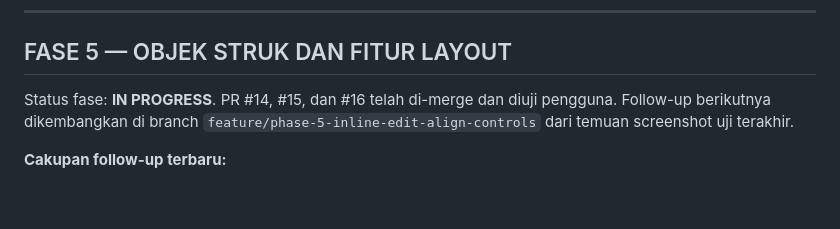
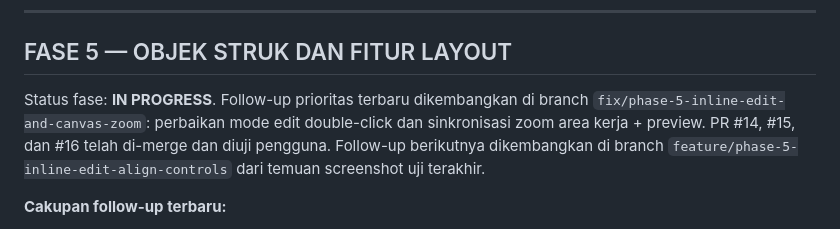
Before and after one commit to primemirza/thermal-receipt-studio, a Markdown page: TASKLIST.md, the part around the change. Drawn GitHub-style; blank space fills up the shorter version.

Commit message:
Track the two user-reported Phase 5 blockers as priority fixes

```diff
--- a/TASKLIST.md
+++ b/TASKLIST.md
@@ -114,7 +114,7 @@ Status fase: **ACCEPTED** (pengguna telah menguji build Fase 4 dan menyatakan fa
 
 ## FASE 5 — OBJEK STRUK DAN FITUR LAYOUT
 
-Status fase: **IN PROGRESS**. PR #14, #15, dan #16 telah di-merge dan diuji pengguna. Follow-up berikutnya dikembangkan di branch `feature/phase-5-inline-edit-align-controls` dari temuan screenshot uji terakhir.
+Status fase: **IN PROGRESS**. Follow-up prioritas terbaru dikembangkan di branch `fix/phase-5-inline-edit-and-canvas-zoom`: perbaikan mode edit double-click dan sinkronisasi zoom area kerja + preview. PR #14, #15, dan #16 telah di-merge dan diuji pengguna. Follow-up berikutnya dikembangkan di branch `feature/phase-5-inline-edit-align-controls` dari temuan screenshot uji terakhir.
 
 **Cakupan follow-up terbaru:**
 - Toolbar dirapikan dengan baseline label dan tombol sejajar; tiga ikon perataan (kiri/tengah/kanan) tersedia di toolbar, dengan indikator pilihan dan shortcut Ctrl+Shift+L/E/R. Aturan perataan di inspector dihapus.
```
